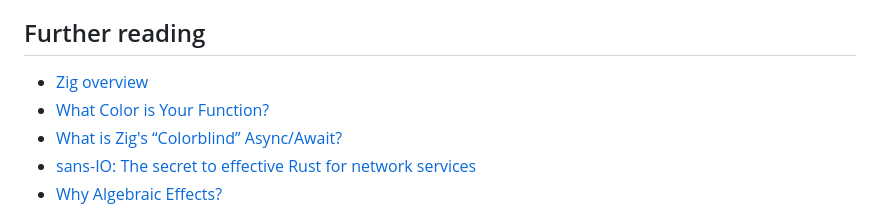
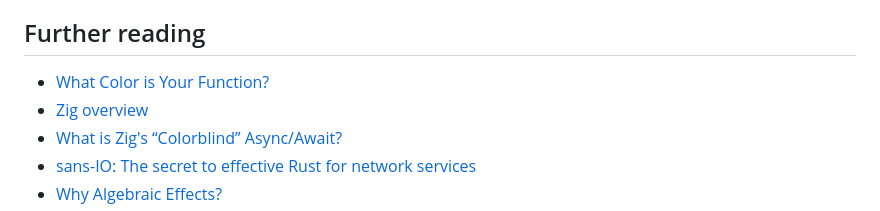
Before and after one commit to ivanjermakov/blog, a Markdown page: post/function-coloring-is-inevitable.md, the part around the change. Rendered like a GitHub page.

Commit message:
Function coloring is inevitable

```diff
--- a/post/function-coloring-is-inevitable.md
+++ b/post/function-coloring-is-inevitable.md
@@ -139,8 +139,8 @@ to find out for themselves.
 
 ## Further reading
 
+  - [What Color is Your Function?](https://journal.stuffwithstuff.com/2015/02/01/what-color-is-your-function/)
   - [Zig overview](https://ziglang.org/learn/overview/)
-  - [What Color is Your Function?](https://journal.stuffwithstuff.com/2015/02/01/what-color-is-your-function/)
   - [What is Zig's “Colorblind” Async/Await?](https://kristoff.it/blog/zig-colorblind-async-await/)
   - [sans-IO: The secret to effective Rust for network services](https://www.firezone.dev/blog/sans-io)
   - [Why Algebraic Effects?](https://antelang.org/blog/why_effects/)
```
